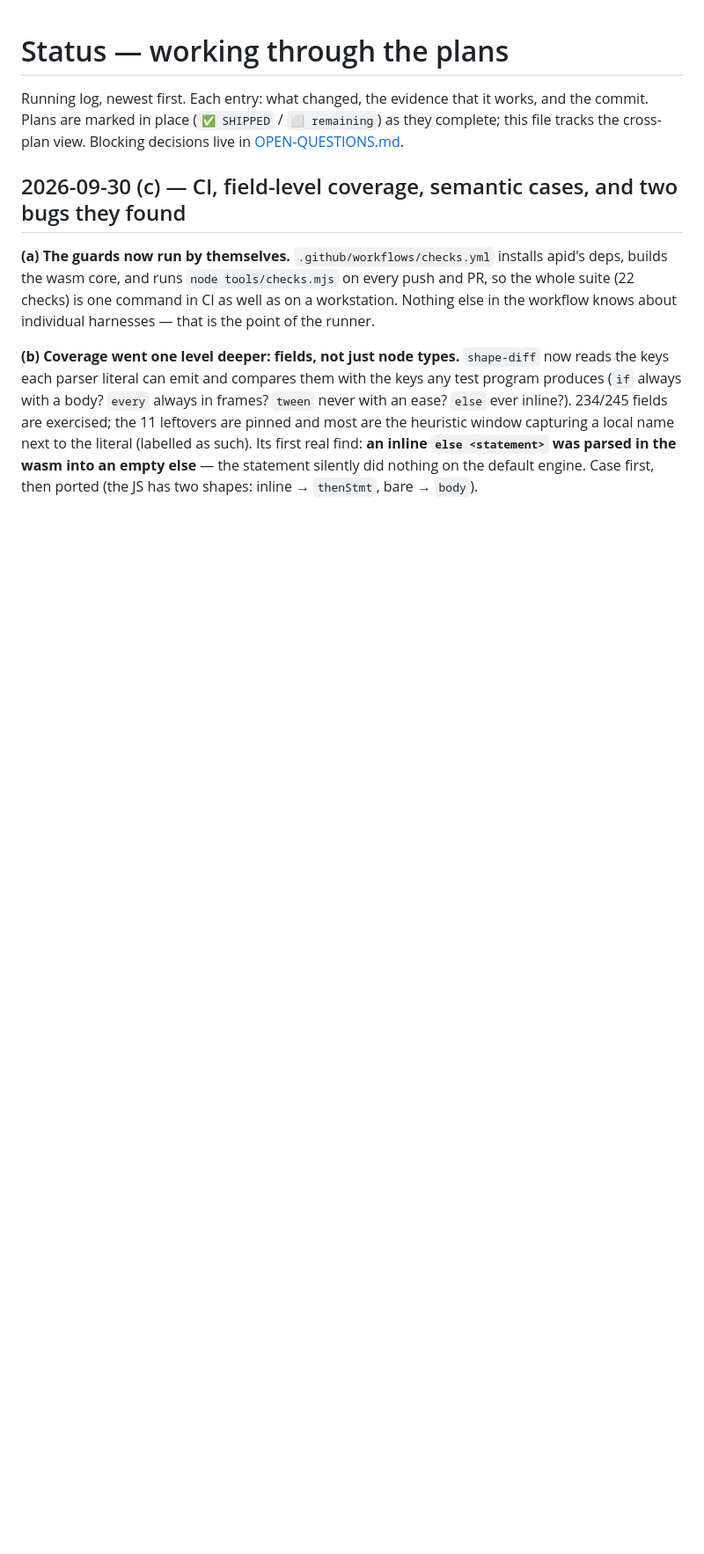
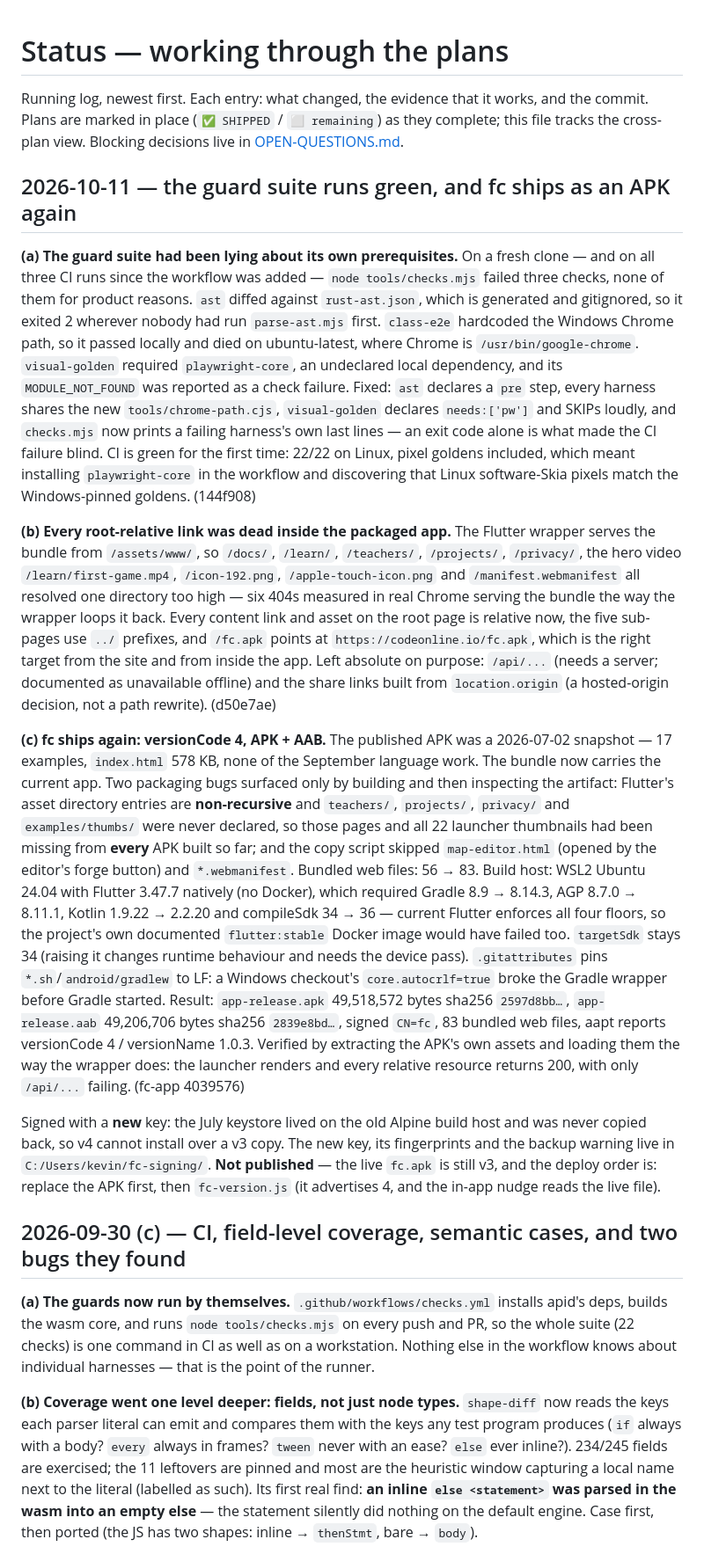
Before and after one commit to kevinelong/fc, a Markdown page: docs/STATUS.md, the part around the change. Shown at 88% size. Rendered like a GitHub page; blank space fills up the shorter version.

Commit message:
docs: record the 2026-10-11 session — green guards, packaged-mode fix, APK v4
STATUS gets the dated entry: the three harness failures that were really prerequisite
bugs (with the CI-green result and the Linux pixel-golden finding), the root-relative links
that were dead inside the APK, and the versionCode 4 build — including the two packaging
bugs found by inspecting the artifact (undeclared asset dirs, so teachers/projects/privacy
and all 22 thumbnails had never shipped; map-editor.html and the manifest never copied) and
the toolchain floors current Flutter now enforces.

DISTRIBUTION records what is built and not yet published, the deploy order (APK first,
then fc-version.js) and the new signing key; HANDOFF adds the publish step to its ordered
list.

```diff
--- a/docs/STATUS.md
+++ b/docs/STATUS.md
@@ -4,6 +4,58 @@ Running log, newest first. Each entry: what changed, the evidence that it works,
 and the commit. Plans are marked in place (`✅ SHIPPED` / `⬜ remaining`) as they
 complete; this file tracks the cross-plan view. Blocking decisions live in
 [OPEN-QUESTIONS.md](./OPEN-QUESTIONS.md).
+
+## 2026-10-11 — the guard suite runs green, and fc ships as an APK again
+
+**(a) The guard suite had been lying about its own prerequisites.** On a fresh clone — and
+on all three CI runs since the workflow was added — `node tools/checks.mjs` failed three
+checks, none of them for product reasons. `ast` diffed against `rust-ast.json`, which is
+generated and gitignored, so it exited 2 wherever nobody had run `parse-ast.mjs` first.
+`class-e2e` hardcoded the Windows Chrome path, so it passed locally and died on
+ubuntu-latest, where Chrome is `/usr/bin/google-chrome`. `visual-golden` required
+`playwright-core`, an undeclared local dependency, and its `MODULE_NOT_FOUND` was reported
+as a check failure. Fixed: `ast` declares a `pre` step, every harness shares the new
+`tools/chrome-path.cjs`, `visual-golden` declares `needs:['pw']` and SKIPs loudly, and
+`checks.mjs` now prints a failing harness's own last lines — an exit code alone is what made
+the CI failure blind. CI is green for the first time: 22/22 on Linux, pixel goldens
+included, which meant installing `playwright-core` in the workflow and discovering that
+Linux software-Skia pixels match the Windows-pinned goldens. (144f908)
+
+**(b) Every root-relative link was dead inside the packaged app.** The Flutter wrapper
+serves the bundle from `/assets/www/`, so `/docs/`, `/learn/`, `/teachers/`, `/projects/`,
+`/privacy/`, the hero video `/learn/first-game.mp4`, `/icon-192.png`,
+`/apple-touch-icon.png` and `/manifest.webmanifest` all resolved one directory too high —
+six 404s measured in real Chrome serving the bundle the way the wrapper loops it back.
+Every content link and asset on the root page is relative now, the five sub-pages use `../`
+prefixes, and `/fc.apk` points at `https://codeonline.io/fc.apk`, which is the right target
+from the site and from inside the app. Left absolute on purpose: `/api/...` (needs a server;
+documented as unavailable offline) and the share links built from `location.origin` (a
+hosted-origin decision, not a path rewrite). (d50e7ae)
+
+**(c) fc ships again: versionCode 4, APK + AAB.** The published APK was a 2026-07-02
+snapshot — 17 examples, `index.html` 578 KB, none of the September language work. The
+bundle now carries the current app. Two packaging bugs surfaced only by building and then
+inspecting the artifact: Flutter's asset directory entries are **non-recursive** and
+`teachers/`, `projects/`, `privacy/` and `examples/thumbs/` were never declared, so those
+pages and all 22 launcher thumbnails had been missing from **every** APK built so far; and
+the copy script skipped `map-editor.html` (opened by the editor's forge button) and
+`*.webmanifest`. Bundled web files: 56 → 83. Build host: WSL2 Ubuntu 24.04 with Flutter
+3.47.7 natively (no Docker), which required Gradle 8.9 → 8.14.3, AGP 8.7.0 → 8.11.1, Kotlin
+1.9.22 → 2.2.20 and compileSdk 34 → 36 — current Flutter enforces all four floors, so the
+project's own documented `flutter:stable` Docker image would have failed too. `targetSdk`
+stays 34 (raising it changes runtime behaviour and needs the device pass). `.gitattributes`
+pins `*.sh`/`android/gradlew` to LF: a Windows checkout's `core.autocrlf=true` broke the
+Gradle wrapper before Gradle started. Result: `app-release.apk` 49,518,572 bytes sha256
+`2597d8bb…`, `app-release.aab` 49,206,706 bytes sha256 `2839e8bd…`, signed `CN=fc`, 83
+bundled web files, aapt reports versionCode 4 / versionName 1.0.3. Verified by extracting
+the APK's own assets and loading them the way the wrapper does: the launcher renders and
+every relative resource returns 200, with only `/api/...` failing. (fc-app 4039576)
+
+Signed with a **new** key: the July keystore lived on the old Alpine build host and was
+never copied back, so v4 cannot install over a v3 copy. The new key, its fingerprints and
+the backup warning live in `C:/Users/kevin/fc-signing/`. **Not published** — the live
+`fc.apk` is still v3, and the deploy order is: replace the APK first, then
+`fc-version.js` (it advertises 4, and the in-app nudge reads the live file).
 
 ## 2026-09-30 (c) — CI, field-level coverage, semantic cases, and two bugs they found
 
```
Also changed, not shown: DISTRIBUTION.md (+19 -6 lines), docs/HANDOFF.md (+4 -0 lines).
